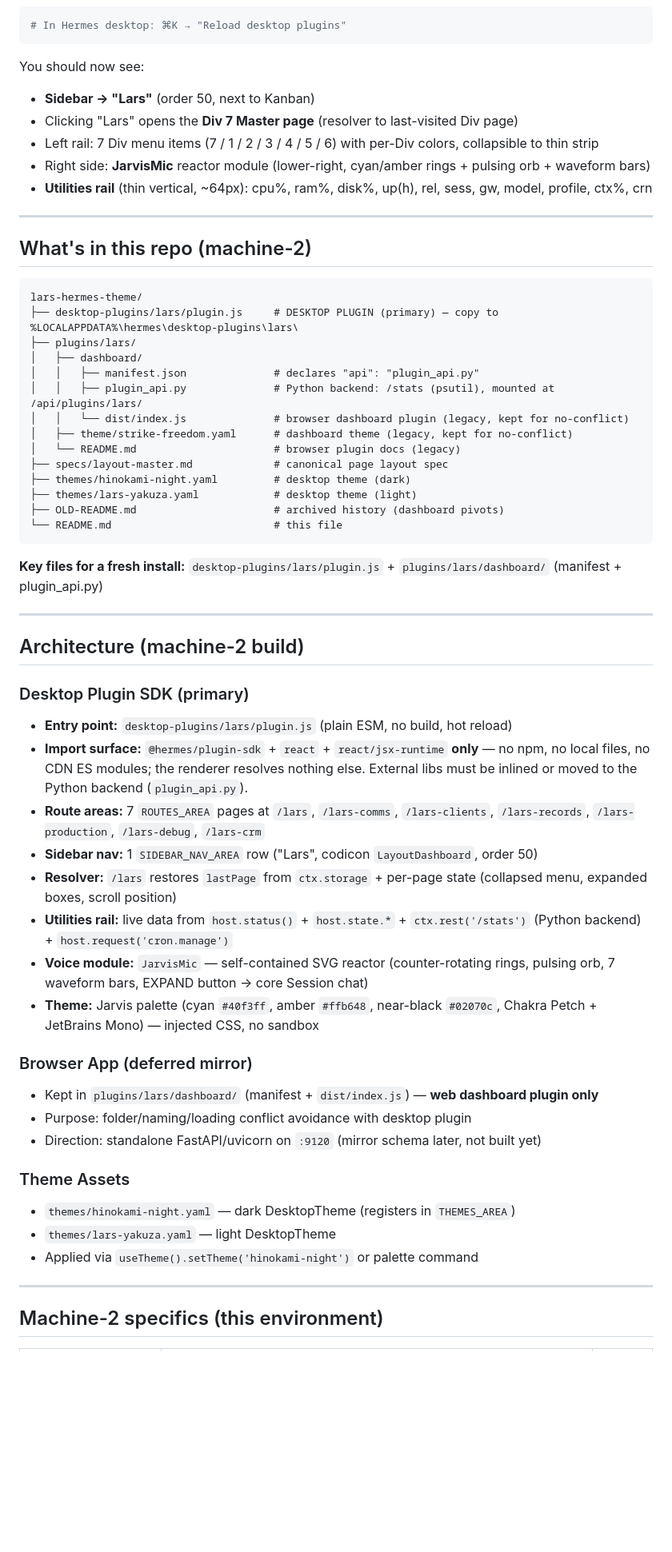
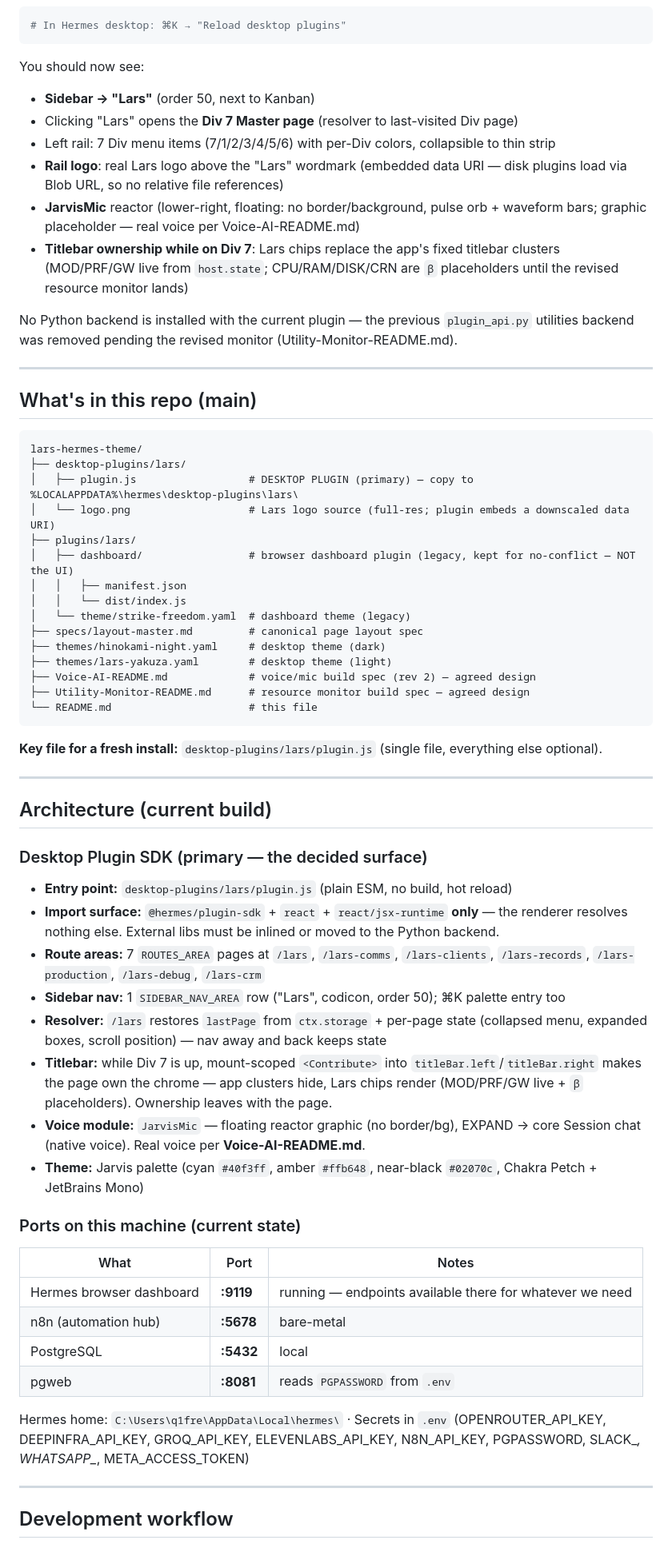
Before and after one commit to AxiomLC/lars-hermes-theme, a Markdown page: README.md, the part around one of its changes. Shown at 80% size. Rendered like a GitHub page; blank space fills up the shorter version.

Commit message:
README: reflect stable state (desktop primary, voice+utility specs referenced); drop OLD-README archive

````diff
--- a/README.md
+++ b/README.md
@@ -85,58 +55,76 @@ will show live CPU/RAM/Disk/Uptime/Cron data on its 5s/15s polls.
 You should now see:
 - **Sidebar → "Lars"** (order 50, next to Kanban)
 - Clicking "Lars" opens the **Div 7 Master page** (resolver to last-visited Div page)
-- Left rail: 7 Div menu items (7 / 1 / 2 / 3 / 4 / 5 / 6) with per-Div colors, collapsible to thin strip
-- Right side: **JarvisMic** reactor module (lower-right, cyan/amber rings + pulsing orb + waveform bars)
-- **Utilities rail** (thin vertical, ~64px): cpu%, ram%, disk%, up(h), rel, sess, gw, model, profile, ctx%, crn
+- Left rail: 7 Div menu items (7/1/2/3/4/5/6) with per-Div colors, collapsible to thin strip
+- **Rail logo**: real Lars logo above the "Lars" wordmark (embedded data URI — disk plugins load via
+  Blob URL, so no relative file references)
+- **JarvisMic** reactor (lower-right, floating: no border/background, pulse orb + waveform bars;
+  graphic placeholder — real voice per Voice-AI-README.md)
+- **Titlebar ownership while on Div 7**: Lars chips replace the app's fixed titlebar clusters
+  (MOD/PRF/GW live from `host.state`; CPU/RAM/DISK/CRN are `β` placeholders until the revised
+  resource monitor lands)
+
+No Python backend is installed with the current plugin — the previous `plugin_api.py` utilities
+backend was removed pending the revised monitor (Utility-Monitor-README.md).
 
 ---
 
-## What's in this repo (machine-2)
+## What's in this repo (main)
 
 ```
 lars-hermes-theme/
-├── desktop-plugins/lars/plugin.js     # DESKTOP PLUGIN (primary) — copy to %LOCALAPPDATA%\hermes\desktop-plugins\lars\
+├── desktop-plugins/lars/
+│   ├── plugin.js                  # DESKTOP PLUGIN (primary) — copy to %LOCALAPPDATA%\hermes\desktop-plugins\lars\
+│   └── logo.png                   # Lars logo source (full-res; plugin embeds a downscaled data URI)
 ├── plugins/lars/
-│   ├── dashboard/
-│   │   ├── manifest.json              # declares "api": "plugin_api.py"
-│   │   ├── plugin_api.py              # Python backend: /stats (psutil), mounted at /api/plugins/lars/
-│   │   └── dist/index.js              # browser dashboard plugin (legacy, kept for no-conflict)
-│   ├── theme/strike-freedom.yaml      # dashboard theme (legacy, kept for no-conflict)
-│   └── README.md                      # browser plugin docs (legacy)
-├── specs/layout-master.md             # canonical page layout spec
-├── themes/hinokami-night.yaml         # desktop theme (dark)
-├── themes/lars-yakuza.yaml            # desktop theme (light)
-├── OLD-README.md                      # archived history (dashboard pivots)
-└── README.md                          # this file
+│   ├── dashboard/                 # browser dashboard plugin (legacy, kept for no-conflict — NOT the UI)
+│   │   ├── manifest.json
+│   │   └── dist/index.js
+│   └── theme/strike-freedom.yaml  # dashboard theme (legacy)
+├── specs/layout-master.md         # canonical page layout spec
+├── themes/hinokami-night.yaml     # desktop theme (dark)
+├── themes/lars-yakuza.yaml        # desktop theme (light)
+├── Voice-AI-README.md             # voice/mic build spec (rev 2) — agreed design
+├── Utility-Monitor-README.md      # resource monitor build spec — agreed design
+└── README.md                      # this file
 ```
 
-**Key files for a fresh install:** `desktop-plugins/lars/plugin.js` + `plugins/lars/dashboard/` (manifest + plugin_api.py)
+**Key file for a fresh install:** `desktop-plugins/lars/plugin.js` (single file, everything else optional).
 
 ---
 
-## Architecture (machine-2 build)
+## Architecture (current build)
 
-### Desktop Plugin SDK (primary)
+### Desktop Plugin SDK (primary — the decided surface)
 - **Entry point:** `desktop-plugins/lars/plugin.js` (plain ESM, no build, hot reload)
-- **Import surface:** `@hermes/plugin-sdk` + `react` + `react/jsx-runtime` **only** — no npm, no local files, no CDN ES modules; the renderer resolves nothing else. External libs must be inlined or moved to the Python backend (`plugin_api.py`).
-- **Route areas:** 7 `ROUTES_AREA` pages at `/lars`, `/lars-comms`, `/lars-clients`, `/lars-records`, `/lars-production`, `/lars-debug`, `/lars-crm`
-- **Sidebar nav:** 1 `SIDEBAR_NAV_AREA` row ("Lars", codicon `LayoutDashboard`, order 50)
-- **Resolver:** `/lars` restores `lastPage` from `ctx.storage` + per-page state (collapsed menu, expanded boxes, scroll position)
-- **Utilities rail:** live data from `host.status()` + `host.state.*` + `ctx.rest('/stats')` (Python backend) + `host.request('cron.manage')`
-- **Voice module:** `JarvisMic` — self-contained SVG reactor (counter-rotating rings, pulsing orb, 7 waveform bars, EXPAND button → core Session chat)
-- **Theme:** Jarvis palette (cyan `#40f3ff`, amber `#ffb648`, near-black `#02070c`, Chakra Petch + JetBrains Mono) — injected CSS, no sandbox
+- **Import surface:** `@hermes/plugin-sdk` + `react` + `react/jsx-runtime` **only** — the renderer
+  resolves nothing else. External libs must be inlined or moved to the Python backend.
+- **Route areas:** 7 `ROUTES_AREA` pages at `/lars`, `/lars-comms`, `/lars-clients`,
+  `/lars-records`, `/lars-production`, `/lars-debug`, `/lars-crm`
+- **Sidebar nav:** 1 `SIDEBAR_NAV_AREA` row ("Lars", codicon, order 50); ⌘K palette entry too
+- **Resolver:** `/lars` restores `lastPage` from `ctx.storage` + per-page state (collapsed menu,
+  expanded boxes, scroll position) — nav away and back keeps state
+- **Titlebar:** while Div 7 is up, mount-scoped `<Contribute>` into `titleBar.left`/`titleBar.right`
+  makes the page own the chrome — app clusters hide, Lars chips render (MOD/PRF/GW live + `β`
+  placeholders). Ownership leaves with the page.
+- **Voice module:** `JarvisMic` — floating reactor graphic (no border/bg), EXPAND → core Session chat
+  (native voice). Real voice per **Voice-AI-README.md**.
+- **Theme:** Jarvis palette (cyan `#40f3ff`, amber `#ffb648`, near-black `#02070c`, Chakra Petch +
+  JetBrains Mono)
 
-### Browser App (deferred mirror)
-- Kept in `plugins/lars/dashboard/` (manifest + `dist/index.js`) — **web dashboard plugin only**
-- Purpose: folder/naming/loading conflict avoidance with desktop plugin
-- Direction: standalone FastAPI/uvicorn on `:9120` (mirror schema later, not built yet)
+### Ports on this machine (current state)
+| What | Port | Notes |
+|---|---|---|
+| Hermes browser dashboard | **:9119** | running — endpoints available there for whatever we need |
+| n8n (automation hub) | **:5678** | bare-metal |
+| PostgreSQL | **:5432** | local |
+| pgweb | **:8081** | reads `PGPASSWORD` from `.env` |
 
-### Theme Assets
-- `themes/hinokami-night.yaml` — dark DesktopTheme (registers in `THEMES_AREA`)
-- `themes/lars-yakuza.yaml` — light DesktopTheme
-- Applied via `useTheme().setTheme('hinokami-night')` or palette command
+Hermes home: `C:\Users\q1fre\AppData\Local\hermes\` · Secrets in `.env` (OPENROUTER_API_KEY,
+DEEPINFRA_API_KEY, GROQ_API_KEY, ELEVENLABS_API_KEY, N8N_API_KEY, PGPASSWORD, SLACK_*, WHATSAPP_*,
+META_ACCESS_TOKEN)
 
 ---
 
-## Machine-2 specifics (this environment)
+## Development workflow
 
````
Also changed, not shown: other parts of README.md (+40 -102 lines), OLD-README.md (deleted, +0 -175 lines).
